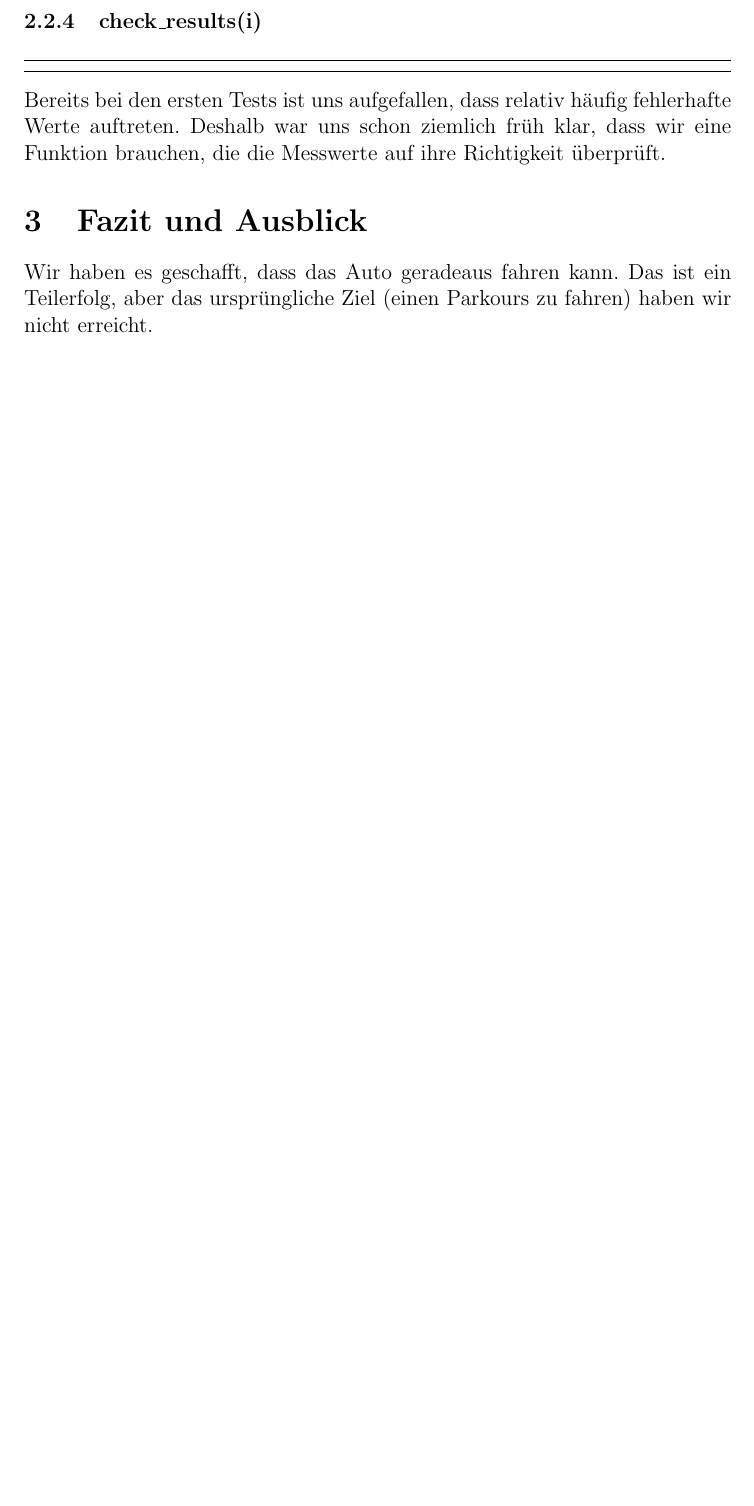
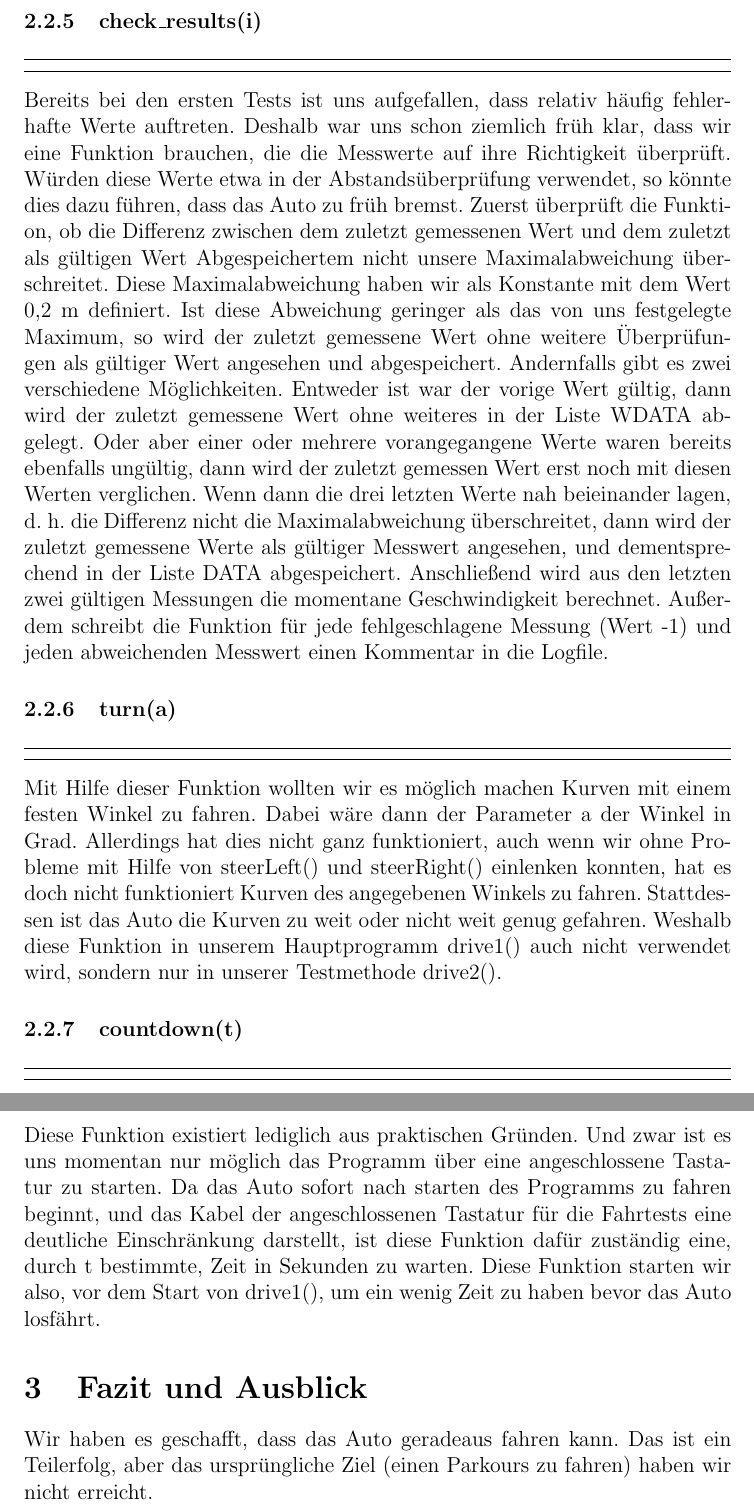
Before and after one commit to fwgnw/nw, a LaTeX document (report/report.tex): part of page 7 of 9 before the commit and two parts of pages 8 and 9 of 10 after it, the two joined at a grey line, cut so that both start at the same text, the shorter picture padded with empty space. Compiled offline with pdfLaTeX.

Commit message:
added more function explanations to the software part of the report

```diff
--- a/report/report.tex
+++ b/report/report.tex
@@ -241,12 +249,35 @@ Hierbei haben wir au"serdem einen Schutz eingebaut, der das Programm davor sch"u
 Und zwar wird das Warten auf den zweiten Impuls nach 25~ms abgebrochen.
 Falls dies passiert, wird als gemessener Zeitwert -1 abgespeichert, dies behandeln wir im Programm allgemein als fehlgeschlagene Messungen.
 
-\medskip
-
-\subsubsection{check\_results(i)}\label{sec2.2.4}
+\subsubsection{check\_results(i)}\label{sec2.2.5}
 \lstinputlisting[language=Python, firstline=108, lastline=136]{../main.py}
 Bereits bei den ersten Tests ist uns aufgefallen, dass relativ h"aufig fehlerhafte Werte auftreten.
 Deshalb war uns schon ziemlich fr"uh klar, dass wir eine Funktion brauchen, die die Messwerte auf ihre Richtigkeit "uberpr"uft.
+W"urden diese Werte etwa in der Abstands"uberpr"ufung verwendet, so k"onnte dies dazu f"uhren, dass das Auto zu fr"uh bremst.
+Zuerst "uberpr"uft die Funktion, ob die Differenz zwischen dem zuletzt gemessenen Wert und dem zuletzt als g"ultigen Wert Abgespeichertem nicht unsere Maximalabweichung "uberschreitet.
+Diese Maximalabweichung haben wir als Konstante mit dem Wert 0,2~m definiert.
+Ist diese Abweichung geringer als das von uns festgelegte Maximum, so wird der zuletzt gemessene Wert ohne weitere "Uberpr"ufungen als g"ultiger Wert angesehen und abgespeichert.
+Andernfalls gibt es zwei verschiedene M"oglichkeiten.
+Entweder ist war der vorige Wert g"ultig, dann wird der zuletzt gemessene Wert ohne weiteres in der Liste WDATA abgelegt.
+Oder aber einer oder mehrere vorangegangene Werte waren bereits ebenfalls ung"ultig, dann wird der zuletzt gemessen Wert erst noch mit diesen Werten verglichen.
+Wenn dann die drei letzten Werte nah beieinander lagen, d.~h. die Differenz nicht die Maximalabweichung "uberschreitet, dann wird der zuletzt gemessene Werte als g"ultiger Messwert angesehen, und dementsprechend in der Liste DATA abgespeichert.
+Anschlie"send wird aus den letzten zwei g"ultigen Messungen die momentane Geschwindigkeit berechnet.
+Au"serdem schreibt die Funktion f"ur jede fehlgeschlagene Messung (Wert -1) und jeden abweichenden Messwert einen Kommentar in die Logfile.
+
+\subsubsection{turn(a)}\label{sec2.2.6}
+\lstinputlisting[language=Python, firstline=195, lastline=206]{../main.py}
+Mit Hilfe dieser Funktion wollten wir es m"oglich machen Kurven mit einem festen Winkel zu fahren.
+Dabei w"are dann der Parameter a der Winkel in Grad.
+Allerdings hat dies nicht ganz funktioniert, auch wenn wir ohne Probleme mit Hilfe von steerLeft() und steerRight() einlenken konnten, hat es doch nicht funktioniert Kurven des angegebenen Winkels zu fahren.
+Stattdessen ist das Auto die Kurven zu weit oder nicht weit genug gefahren.
+Weshalb diese Funktion in unserem Hauptprogramm drive1() auch nicht verwendet wird, sondern nur in unserer Testmethode drive2().
+
+\subsubsection{countdown(t)}\label{sec2.2.7}
+\lstinputlisting[language=Python, firstline=209, lastline=214]{../main.py}
+Diese Funktion existiert lediglich aus praktischen Gr"unden.
+Und zwar ist es uns momentan nur m"oglich das Programm "uber eine angeschlossene Tastatur zu starten.
+Da das Auto sofort nach starten des Programms zu fahren beginnt, und das Kabel der angeschlossenen Tastatur f"ur die Fahrtests eine deutliche Einschr"ankung darstellt, ist diese Funktion daf"ur zust"andig eine, durch t bestimmte, Zeit in Sekunden zu warten.
+Diese Funktion starten wir also, vor dem Start von drive1(), um ein wenig Zeit zu haben bevor das Auto losf"ahrt.
 
 \section{Fazit und Ausblick}\label{sec3}
 
```
Also changed, not shown: report/report.tex (14 more changed lines).
